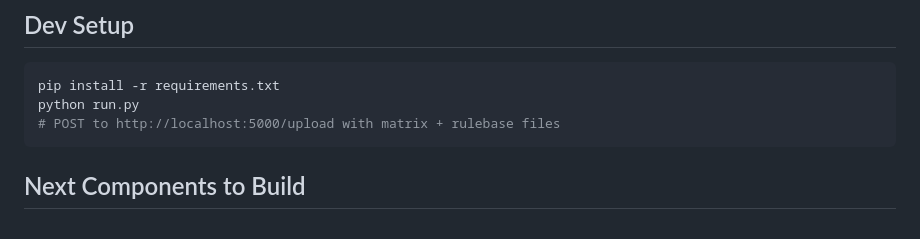
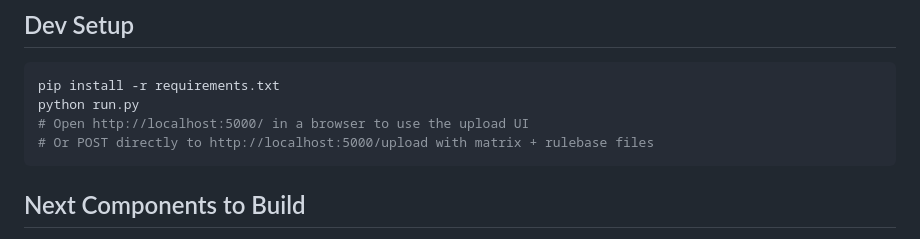
Before and after one commit to SubodhACloudEngineer/firewall_audit, a Markdown page: CLAUDE.md, the part around the change. GitHub-like rendering.

Commit message:
Update CLAUDE.md dev setup to reference GET / UI endpoint
https://claude.ai/code/session_01SSin9vcympLe8qkFXafXbb

````diff
--- a/CLAUDE.md
+++ b/CLAUDE.md
@@ -41,7 +41,8 @@ Upload (xlsx + csv)
 ```bash
 pip install -r requirements.txt
 python run.py
-# POST to http://localhost:5000/upload with matrix + rulebase files
+# Open http://localhost:5000/ in a browser to use the upload UI
+# Or POST directly to http://localhost:5000/upload with matrix + rulebase files
 ```
 
 ## Next Components to Build
````
